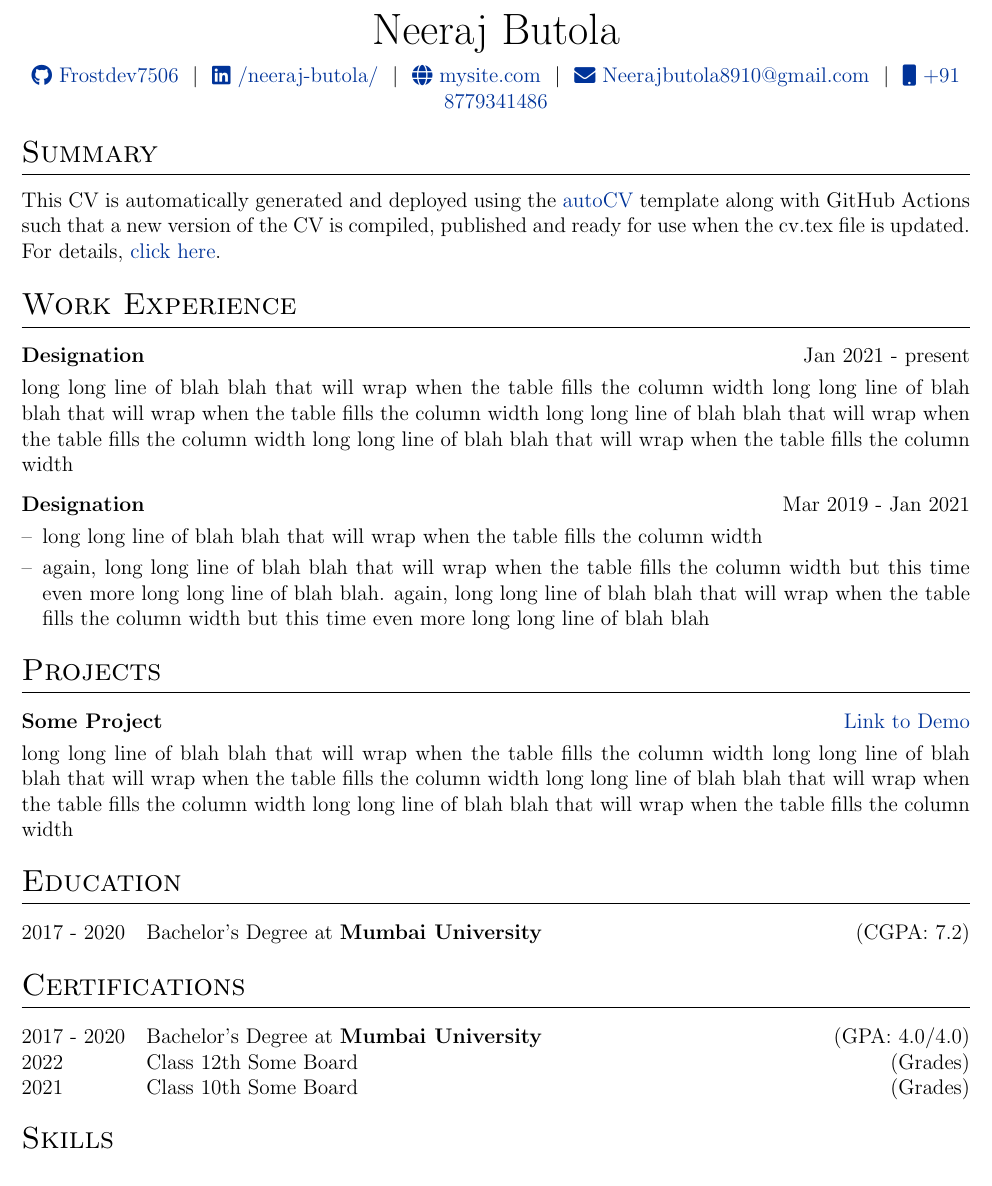
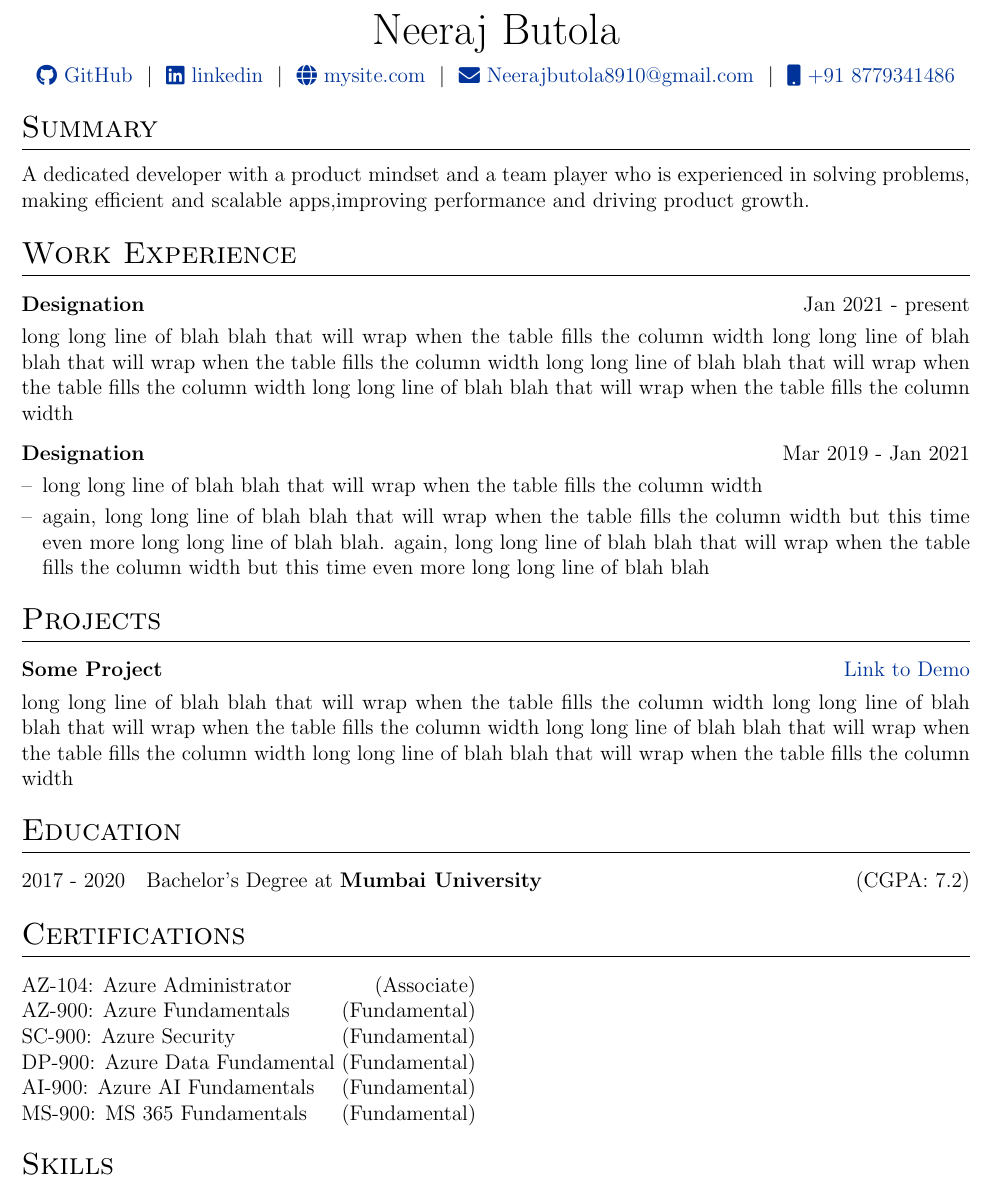
Before and after one commit to Frostdev7506/Automatic-resume, a LaTeX CV (cv.tex): part of the page, cut so that both start at the same text. Compiled offline with pdfLaTeX.

Commit message:
Updated CV

```diff
--- a/cv.tex
+++ b/cv.tex
@@ -117,8 +117,8 @@
 
 \begin{tabularx}{\linewidth}{@{} C @{}}
 \Huge{Neeraj Butola} \\[7.5pt]
-\href{https://github.com/username}{\raisebox{-0.05\height}\faGithub\ Frostdev7506} \ $|$ \
-\href{https://linkedin.com/in/username}{\raisebox{-0.05\height}\faLinkedin\ /neeraj-butola/} \ $|$ \
+\href{https://github.com/Frostdev7506}{\raisebox{-0.05\height}\faGithub\ GitHub} \ $|$ \
+\href{https://www.linkedin.com/in/neeraj-butola}{\raisebox{-0.05\height}\faLinkedin\ linkedin} \ $|$ \
 \href{https://mysite.com}{\raisebox{-0.05\height}\faGlobe \ mysite.com} \ $|$ \
 \href{mailto:email@mysite.com}{\raisebox{-0.05\height}\faEnvelope \ Neerajbutola8910@gmail.com} \ $|$ \
 \href{tel:+000000000000}{\raisebox{-0.05\height}\faMobile \ +91 8779341486} \\
@@ -130,7 +130,7 @@
 
 %Interests/ Keywords/ Summary
 \section{Summary}
-This CV is automatically generated and deployed using the \href{https://github.com/jitinnair1/autoCV}{autoCV} template along with GitHub Actions such that a new version of the CV is compiled, published and ready for use when the cv.tex file is updated. For details, \href{https://github.com/jitinnair1/autoCV}{click here}.
+A dedicated developer with a product mindset and a team player who is experienced in solving problems, making efficient and scalable apps,improving performance and driving product growth.
 
 %Experience
 \section{Work Experience}
@@ -175,11 +175,13 @@ This CV is automatically generated and deployed using the \href{https://github.c
 %----------------------------------------------------------------------------------------
 \section{Certifications}
 \begin{tabularx}{\linewidth}{@{}l X@{}}
-2017 - 2020 & Bachelor's Degree at \textbf{Mumbai University} \hfill (GPA: 4.0/4.0) \\
 
-2022 & Class 12th Some Board \hfill  (Grades) \\
-
-2021 & Class 10th Some Board \hfill  (Grades) \\
+AZ-104: Azure Administrator \hfill  (Associate) \\
+AZ-900: Azure Fundamentals \hfill (Fundamental) \\
+SC-900: Azure Security \hfill  (Fundamental) \\
+DP-900: Azure Data Fundamental \hfill  (Fundamental) \\
+AI-900: Azure AI Fundamentals \hfill  (Fundamental) \\
+MS-900: MS 365 Fundamentals \hfill  (Fundamental) \\
 \end{tabularx}
 
 %----------------------------------------------------------------------------------------
```
